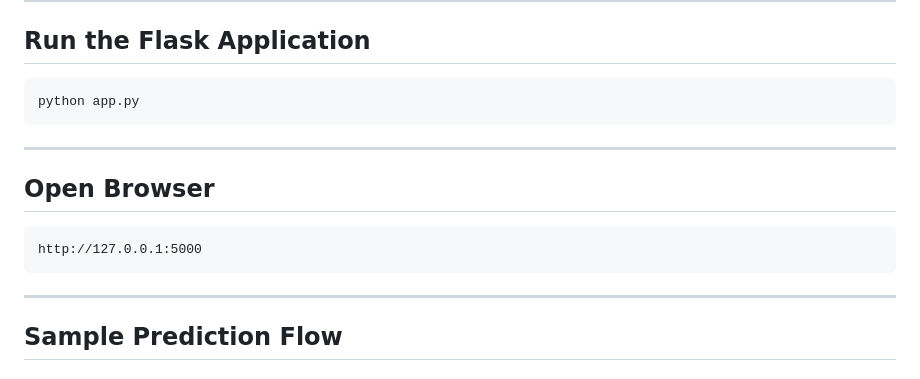
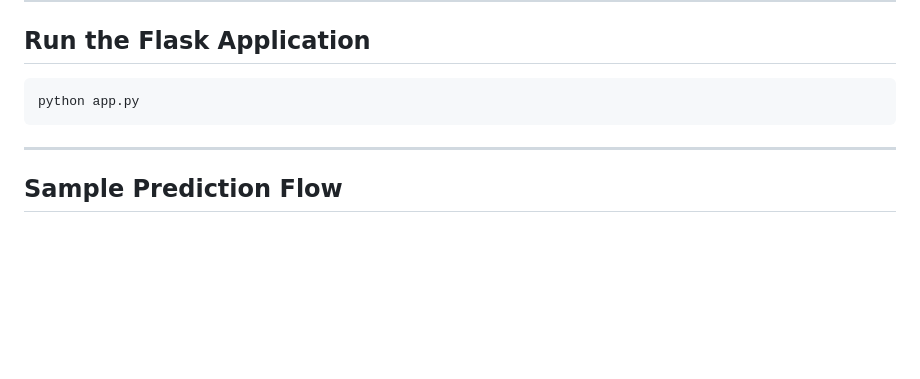
Before and after one commit to laharisetty29/Smart-Lender, a Markdown page: README.md, the part around the change. Drawn GitHub-style; blank space fills up the shorter version.

````diff
--- a/README.md
+++ b/README.md
@@ -261,14 +261,6 @@ python app.py
 
 ---
 
-## Open Browser
-
-```text
-http://127.0.0.1:5000
-```
-
----
-
 ## Sample Prediction Flow
 
 ### Input
````
